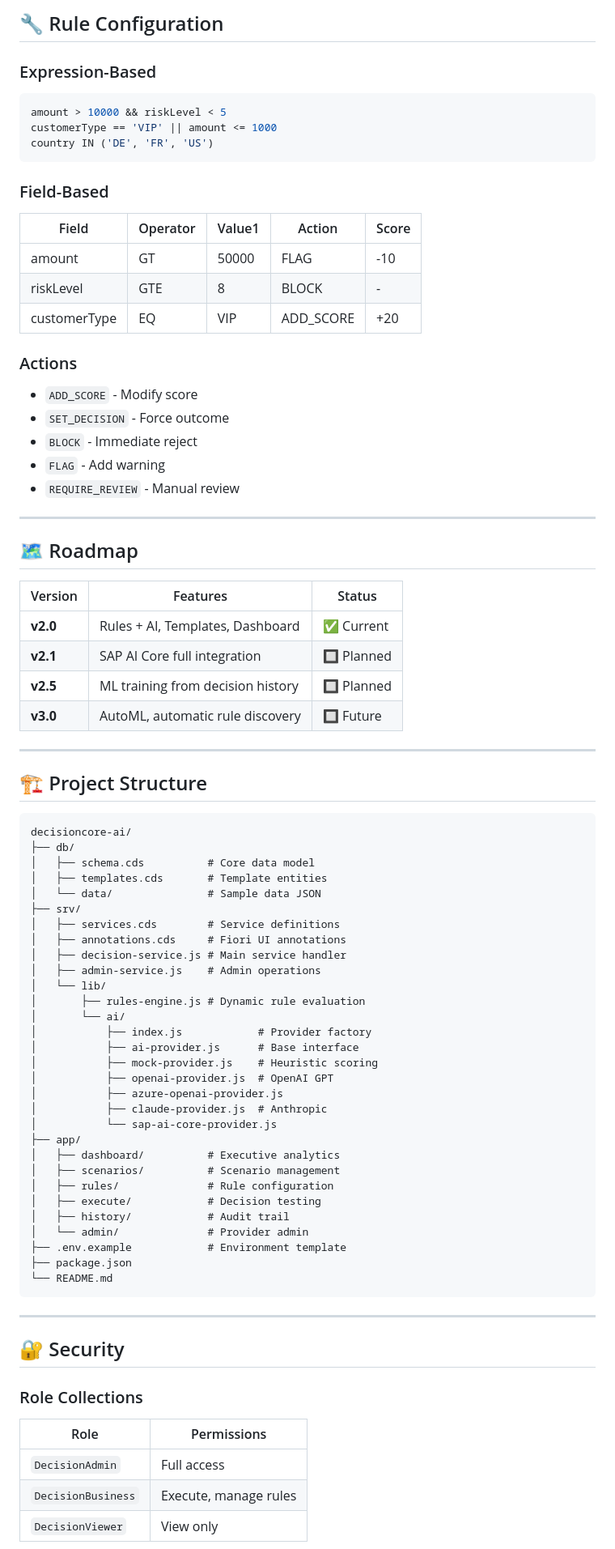
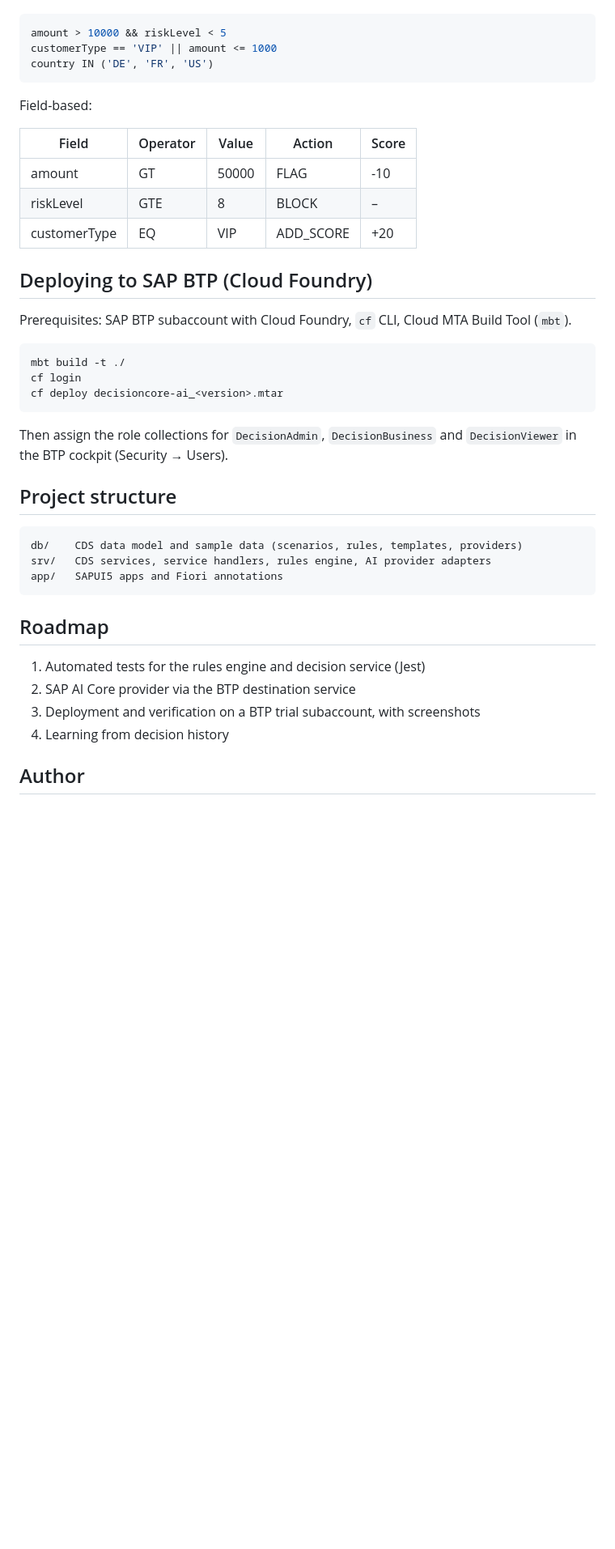
Before and after one commit to enwecklerpro/decisioncore-ai, a Markdown page: README.md, the part around one of its changes. Shown at 81% size. GitHub-like rendering; blank space fills up the shorter version.

````diff
--- a/README.md
+++ b/README.md
@@ -243,83 +115,45 @@ GET /api/decision/getTopRules(scenarioName='CREDIT_APPROVAL',limit=10)
 
-## 🔧 Rule Configuration
-
-### Expression-Based
 ```javascript
 amount > 10000 && riskLevel < 5
 customerType == 'VIP' || amount <= 1000
 country IN ('DE', 'FR', 'US')
 ```
 
-### Field-Based
-| Field | Operator | Value1 | Action | Score |
-|-------|----------|--------|--------|-------|
+Field-based:
+
+| Field | Operator | Value | Action | Score |
+|---|---|---|---|---|
 | amount | GT | 50000 | FLAG | -10 |
-| riskLevel | GTE | 8 | BLOCK | - |
+| riskLevel | GTE | 8 | BLOCK | – |
 | customerType | EQ | VIP | ADD_SCORE | +20 |
 
-### Actions
-- `ADD_SCORE` - Modify score
-- `SET_DECISION` - Force outcome
-- `BLOCK` - Immediate reject
-- `FLAG` - Add warning
-- `REQUIRE_REVIEW` - Manual review
+## Deploying to SAP BTP (Cloud Foundry)
 
----
+Prerequisites: SAP BTP subaccount with Cloud Foundry, `cf` CLI, Cloud MTA Build Tool (`mbt`).
 
-## 🗺️ Roadmap
+```bash
+mbt build -t ./
+cf login
+cf deploy decisioncore-ai_<version>.mtar
+```
 
-| Version | Features | Status |
-|---------|----------|--------|
-| **v2.0** | Rules + AI, Templates, Dashboard | ✅ Current |
-| **v2.1** | SAP AI Core full integration | 🔲 Planned |
-| **v2.5** | ML training from decision history | 🔲 Planned |
-| **v3.0** | AutoML, automatic rule discovery | 🔲 Future |
+Then assign the role collections for `DecisionAdmin`, `DecisionBusiness` and `DecisionViewer`
+in the BTP cockpit (Security → Users).
 
----
-
-## 🏗️ Project Structure
+## Project structure
 
 ```
-decisioncore-ai/
-├── db/
-│   ├── schema.cds          # Core data model
-│   ├── templates.cds       # Template entities
-│   └── data/               # Sample data JSON
-├── srv/
-│   ├── services.cds        # Service definitions
-│   ├── annotations.cds     # Fiori UI annotations
-│   ├── decision-service.js # Main service handler
-│   ├── admin-service.js    # Admin operations
-│   └── lib/
-│       ├── rules-engine.js # Dynamic rule evaluation
-│       └── ai/
-│           ├── index.js            # Provider factory
-│           ├── ai-provider.js      # Base interface
-│           ├── mock-provider.js    # Heuristic scoring
-│           ├── openai-provider.js  # OpenAI GPT
-│           ├── azure-openai-provider.js
-│           ├── claude-provider.js  # Anthropic
-│           └── sap-ai-core-provider.js
-├── app/
-│   ├── dashboard/          # Executive analytics
-│   ├── scenarios/          # Scenario management
-│   ├── rules/              # Rule configuration
-│   ├── execute/            # Decision testing
-│   ├── history/            # Audit trail
-│   └── admin/              # Provider admin
-├── .env.example            # Environment template
-├── package.json
-└── README.md
+db/    CDS data model and sample data (scenarios, rules, templates, providers)
+srv/   CDS services, service handlers, rules engine, AI provider adapters
+app/   SAPUI5 apps and Fiori annotations
 ```
 
----
+## Roadmap
 
-## 🔐 Security
+1. Automated tests for the rules engine and decision service (Jest)
+2. SAP AI Core provider via the BTP destination service
+3. Deployment and verification on a BTP trial subaccount, with screenshots
+4. Learning from decision history
 
-### Role Collections
-| Role | Permissions |
-|------|-------------|
-| `DecisionAdmin` | Full access |
-| `DecisionBusiness` | Execute, manage rules |
-| `DecisionViewer` | View only |
+## Author
 
````
Also changed, not shown: other parts of README.md (+75 -227 lines).
